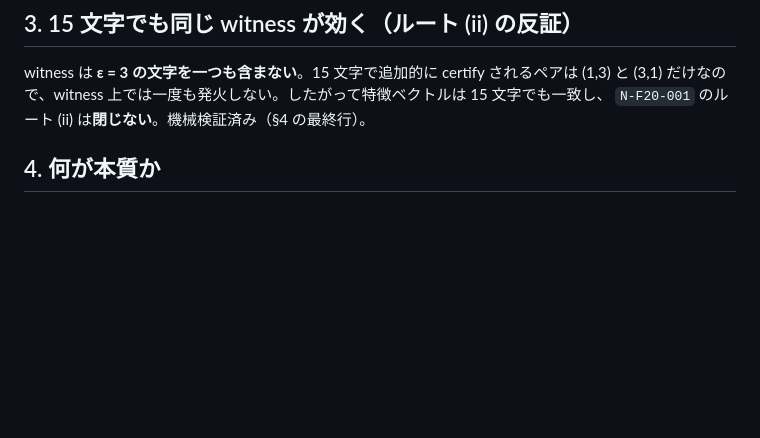
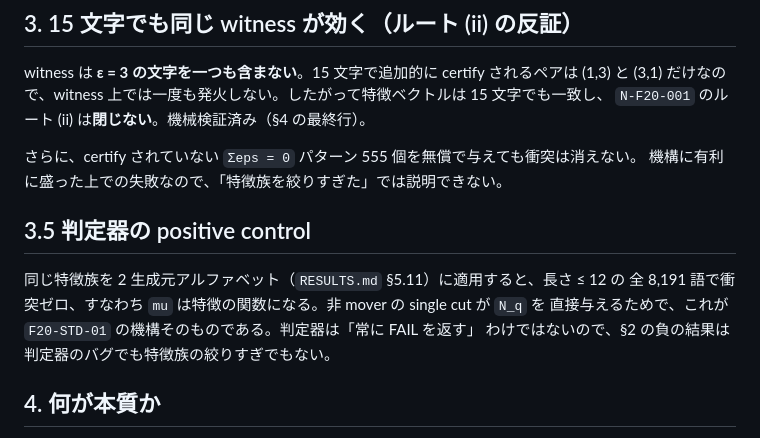
Before and after one commit to hora-algebra/gsh_bootstrap, a Markdown page: notes/f20_subalphabet_obstruction.md, the part around the change. Rendered like a GitHub page; blank space fills up the shorter version.

```diff
--- a/notes/f20_subalphabet_obstruction.md
+++ b/notes/f20_subalphabet_obstruction.md
@@ -82,6 +82,16 @@ witness は **ε = 3 の文字を一つも含まない**。15 文字で追加的
 だけなので、witness 上では一度も発火しない。したがって特徴ベクトルは 15 文字でも一致し、
 `N-F20-001` のルート (ii) は**閉じない**。機械検証済み（§4 の最終行）。
 
+さらに、certify されていない `Σeps = 0` パターン 555 個を無償で与えても衝突は消えない。
+機構に有利に盛った上での失敗なので、「特徴族を絞りすぎた」では説明できない。
+
+## 3.5 判定器の positive control
+
+同じ特徴族を 2 生成元アルファベット（`RESULTS.md` §5.11）に適用すると、長さ ≤ 12 の
+全 8,191 語で衝突ゼロ、すなわち `mu` は特徴の関数になる。非 mover の single cut が `N_q` を
+直接与えるためで、これが `F20-STD-01` の機構そのものである。判定器は「常に FAIL を返す」
+わけではないので、§2 の負の結果は判定器のバグでも特徴族の絞りすぎでもない。
+
 ## 4. 何が本質か
 
 - §5.12 で局在させた ε = 2 の障害は「base cut 自体が aperiodic でない」という **certification layer** の問題。
```
Also changed, not shown: RESULTS.md (+8 -61 lines).
